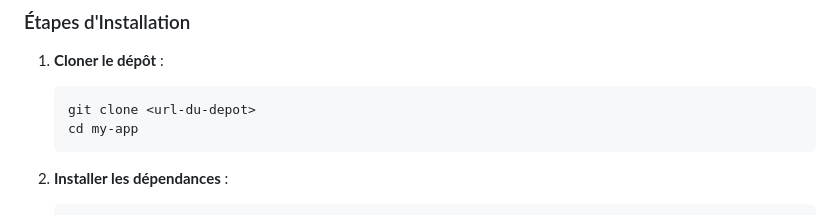
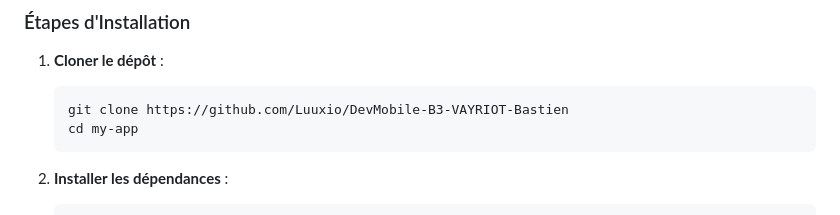
Before and after one commit to ecole-1806/DevMobile-B3-VAYRIOT-Bastien, a Markdown page: README.md, the part around the change. Drawn GitHub-style.

Commit message:
Change ReadMe
Updated the clone URL in the installation steps.

````diff
--- a/README.md
+++ b/README.md
@@ -36,7 +36,7 @@ Space Conquest Online est une application mobile de jeu stratégique développé
 
 1. **Cloner le dépôt** :
    ```bash
-   git clone <url-du-depot>
+   git clone https://github.com/Luuxio/DevMobile-B3-VAYRIOT-Bastien
    cd my-app
    ```
 
````
